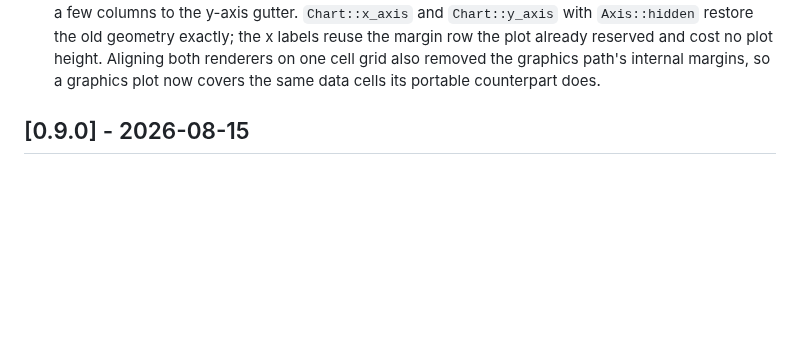
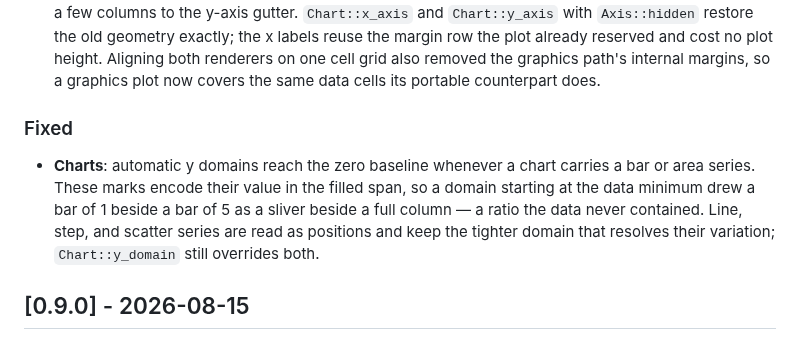
Before and after one commit to everruns/tuika, a Markdown page: CHANGELOG.md, the part around the change. Rendered like a GitHub page; blank space fills up the shorter version.

```diff
--- a/CHANGELOG.md
+++ b/CHANGELOG.md
@@ -51,6 +51,15 @@ described in the release process begins with the entry below.
   and cost no plot height. Aligning both renderers on one cell grid also removed
   the graphics path's internal margins, so a graphics plot now covers the same
   data cells its portable counterpart does.
+
+### Fixed
+
+- **Charts**: automatic y domains reach the zero baseline whenever a chart
+  carries a bar or area series. These marks encode their value in the filled
+  span, so a domain starting at the data minimum drew a bar of 1 beside a bar
+  of 5 as a sliver beside a full column — a ratio the data never contained.
+  Line, step, and scatter series are read as positions and keep the tighter
+  domain that resolves their variation; `Chart::y_domain` still overrides both.
 
 ## [0.9.0] - 2026-08-15
 
```
Also changed, not shown: docs/charts.md (+7 -0 lines), knowledge/specs/charts.md (+6 -0 lines), docs/charts/area-cells.png, docs/charts/area-graphics.png, docs/charts/bar-cells.png, docs/charts/bar-graphics.png, 2 other files.
